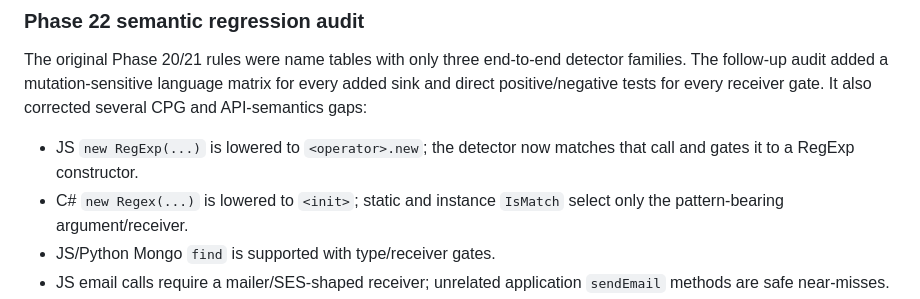
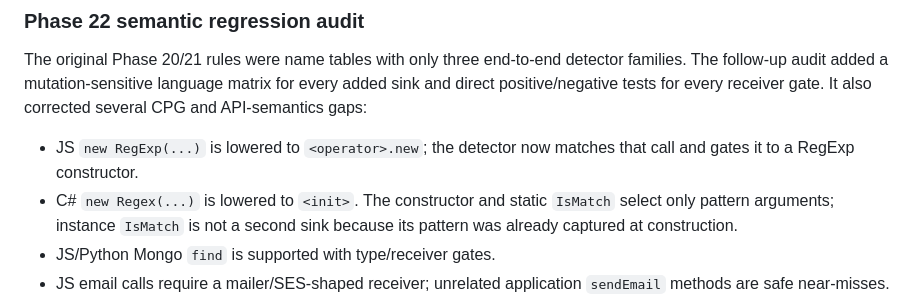
Before and after one commit to pwnpanda/ai-semantic-source-scanner, a Markdown page: REVIEW.md, the part around the change. Drawn GitHub-style.

Commit message:
Clarify C# regular expression sink semantics

```diff
--- a/REVIEW.md
+++ b/REVIEW.md
@@ -80,7 +80,9 @@ positive/negative tests for every receiver gate. It also corrected several CPG a
 gaps:
 
 - JS `new RegExp(...)` is lowered to `<operator>.new`; the detector now matches that call and gates it to a RegExp constructor.
-- C# `new Regex(...)` is lowered to `<init>`; static and instance `IsMatch` select only the pattern-bearing argument/receiver.
+- C# `new Regex(...)` is lowered to `<init>`. The constructor and static `IsMatch` select only
+  pattern arguments; instance `IsMatch` is not a second sink because its pattern was already
+  captured at construction.
 - JS/Python Mongo `find` is supported with type/receiver gates.
 - JS email calls require a mailer/SES-shaped receiver; unrelated application `sendEmail` methods
   are safe near-misses.
```
